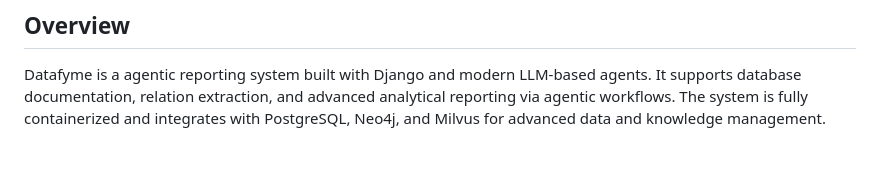
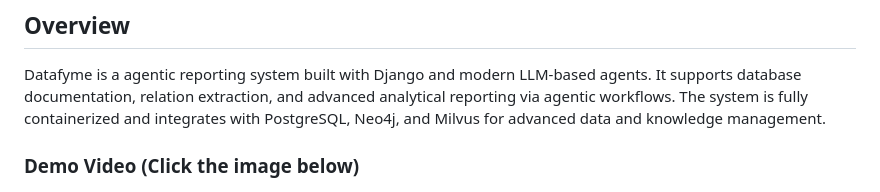
Before and after one commit to hbotond1999/Datafyme, a Markdown page: README.md, the part around the change. Rendered like a GitHub page; blank space fills up the shorter version.

```diff
--- a/README.md
+++ b/README.md
@@ -3,6 +3,9 @@
 ## Overview
 
 Datafyme is a  agentic reporting system built with Django and modern LLM-based agents. It supports database documentation, relation extraction, and advanced analytical reporting via agentic workflows. The system is fully containerized and integrates with PostgreSQL, Neo4j, and Milvus for advanced data and knowledge management.
+
+
+### Demo Video (Click the image below)
 
 [![Main screen](/images/main_screen.png)](https://drive.google.com/file/d/15dOJHVeKP_wKUV9zrb_SawSX-Eg7ws9e/view?usp=sharing)
 
```
